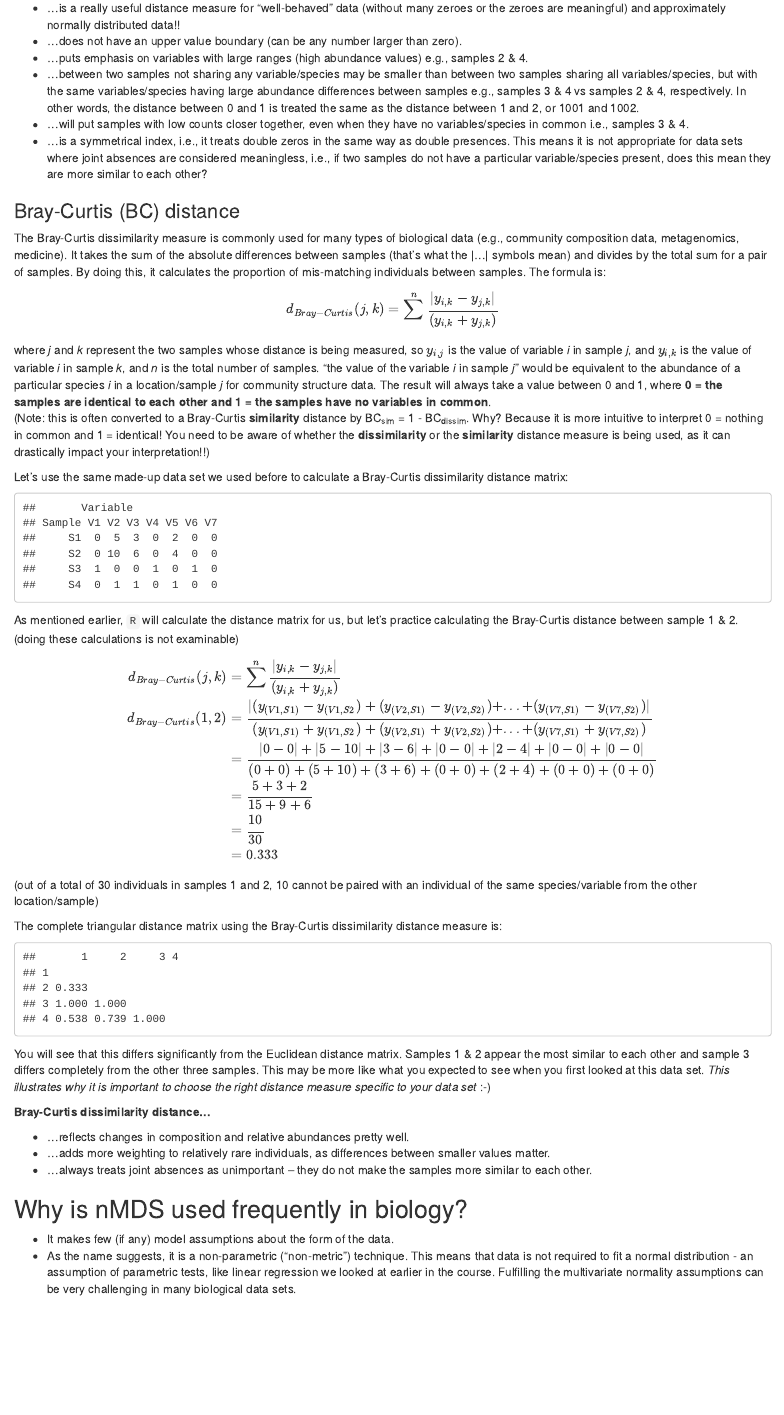
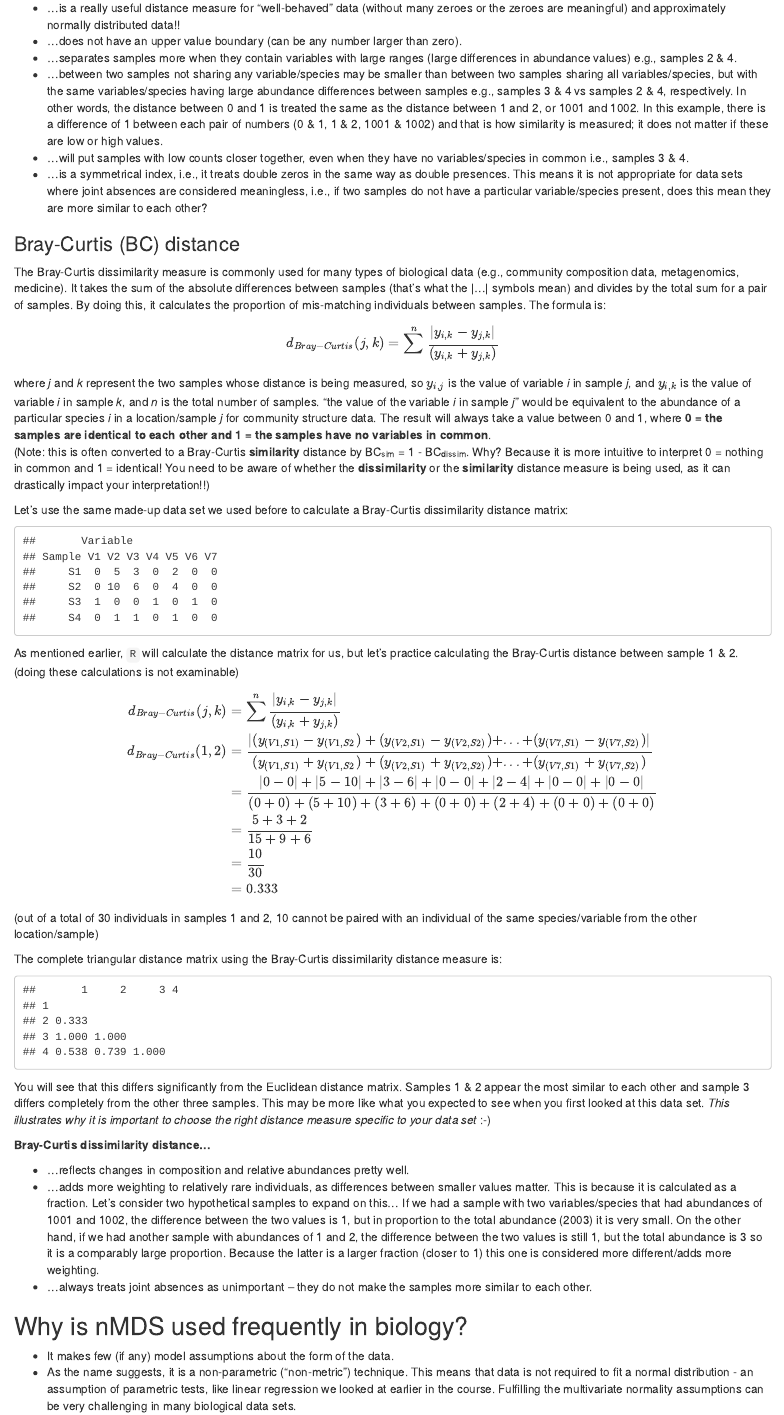
Before and after one commit to BIOSCI220/BIOSCI220, an R Markdown document (08-multivariate-methods.Rmd): the page in a window 1100 px wide, from 5510 px down. Rendered offline with R 4.5, knitr and Pandoc, with nearby package versions.

Commit message:
S1, 2025 updates

```diff
--- a/08-multivariate-methods.Rmd
+++ b/08-multivariate-methods.Rmd
@@ -145,8 +145,8 @@ Samples 2 & 4 appear very different from each other with a distance of 10.724, b
 
 + ...is a really useful distance measure for “well-behaved” data (without many zeroes or the zeroes are meaningful) and approximately normally distributed data!!
 + ...does not have an upper value boundary (can be any number larger than zero).
-+	...puts emphasis on variables with large ranges (high abundance values) e.g., samples 2 & 4.
-+	...between two samples not sharing any variable/species may be smaller than between two samples sharing all variables/species, but with the same variables/species having large abundance differences between samples e.g., samples 3 & 4 vs samples 2 & 4, respectively. In other words, the distance between 0 and 1 is treated the same as the distance between 1 and 2, or 1001 and 1002.
++	...separates samples more when they contain variables with large ranges (large differences in abundance values) e.g., samples 2 & 4.
++	...between two samples not sharing any variable/species may be smaller than between two samples sharing all variables/species, but with the same variables/species having large abundance differences between samples e.g., samples 3 & 4 vs samples 2 & 4, respectively. In other words, the distance between 0 and 1 is treated the same as the distance between 1 and 2, or 1001 and 1002. In this example, there is a difference of 1 between each pair of numbers (0 & 1, 1 & 2, 1001 & 1002) and that is how similarity is measured; it does not matter if these are low or high values.
 +	...will put samples with low counts closer together, even when they have no variables/species in common i.e., samples 3 & 4.
 +	...is a symmetrical index, i.e., it treats double zeros in the same way as double presences. This means it is not appropriate for data sets where joint absences are considered meaningless, i.e., if two samples do not have a particular variable/species present, does this mean they are more similar to each other?
 
@@ -197,7 +197,7 @@ You will see that this differs significantly from the Euclidean distance matrix.
 **Bray-Curtis dissimilarity distance...**
 
 + ...reflects changes in composition and relative abundances pretty well.
-+ ...adds more weighting to relatively rare individuals, as differences between smaller values matter.
++ ...adds more weighting to relatively rare individuals, as differences between smaller values matter. This is because it is calculated as a fraction. Let's consider two hypothetical samples to expand on this... If we had a sample with two variables/species that had abundances of 1001 and 1002, the difference between the two values is 1, but in proportion to the total abundance (2003) it is very small. On the other hand, if we had another sample with abundances of 1 and 2, the difference between the two values is still 1, but the total abundance is 3 so it is a comparably large proportion. Because the latter is a larger fraction (closer to 1) this one is considered more different/adds more weighting.
 + ...always treats joint absences as unimportant – they do not make the samples more similar to each other.
 
 ## Why is nMDS used frequently in biology?
```
Also changed, not shown: figs/ymxc_meme.PNG (added).
